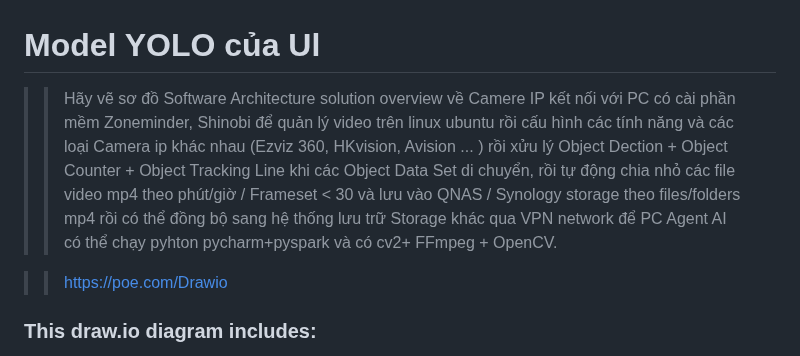
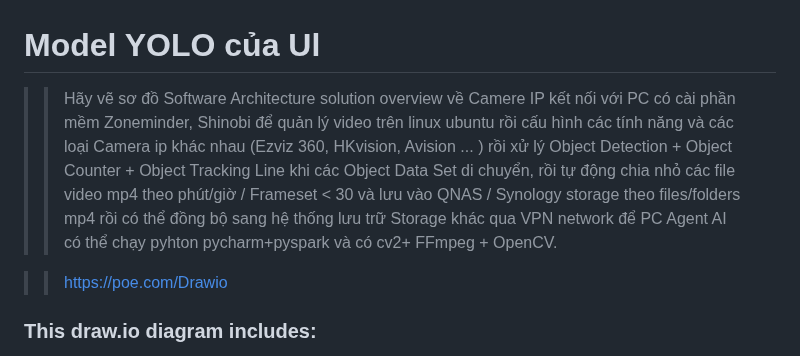
Before and after one commit to PhDLeToanThang/ai-ml-dl, a Markdown page: object-detection_object-counter_object-tracking_DataSets/README.md, the part around the change. Rendered like a GitHub page.

```diff
--- a/object-detection_object-counter_object-tracking_DataSets/README.md
+++ b/object-detection_object-counter_object-tracking_DataSets/README.md
@@ -1,6 +1,6 @@
 # Model YOLO của Ul
 
->> Hãy vẽ sơ đồ Software Architecture solution overview về Camere IP kết nối với PC có cài phần mềm Zoneminder, Shinobi để quản lý video trên linux ubuntu rồi cấu hình các tính năng và các loại Camera ip khác nhau (Ezviz 360, HKvision, Avision ... ) rồi xửu lý Object Dection + Object Counter + Object Tracking Line khi các Object Data Set di chuyển, rồi tự động chia nhỏ các file video mp4 theo phút/giờ / Frameset < 30 và lưu vào QNAS / Synology storage theo files/folders mp4 rồi có thể đồng bộ sang hệ thống lưu trữ Storage khác qua VPN network để PC Agent AI có thể chạy pyhton pycharm+pyspark và có cv2+ FFmpeg + OpenCV.
+>> Hãy vẽ sơ đồ Software Architecture solution overview về Camere IP kết nối với PC có cài phần mềm Zoneminder, Shinobi để quản lý video trên linux ubuntu rồi cấu hình các tính năng và các loại Camera ip khác nhau (Ezviz 360, HKvision, Avision ... ) rồi xử lý Object Detection + Object Counter + Object Tracking Line khi các Object Data Set di chuyển, rồi tự động chia nhỏ các file video mp4 theo phút/giờ / Frameset < 30 và lưu vào QNAS / Synology storage theo files/folders mp4 rồi có thể đồng bộ sang hệ thống lưu trữ Storage khác qua VPN network để PC Agent AI có thể chạy pyhton pycharm+pyspark và có cv2+ FFmpeg + OpenCV.
 
 >>https://poe.com/Drawio
 
```
